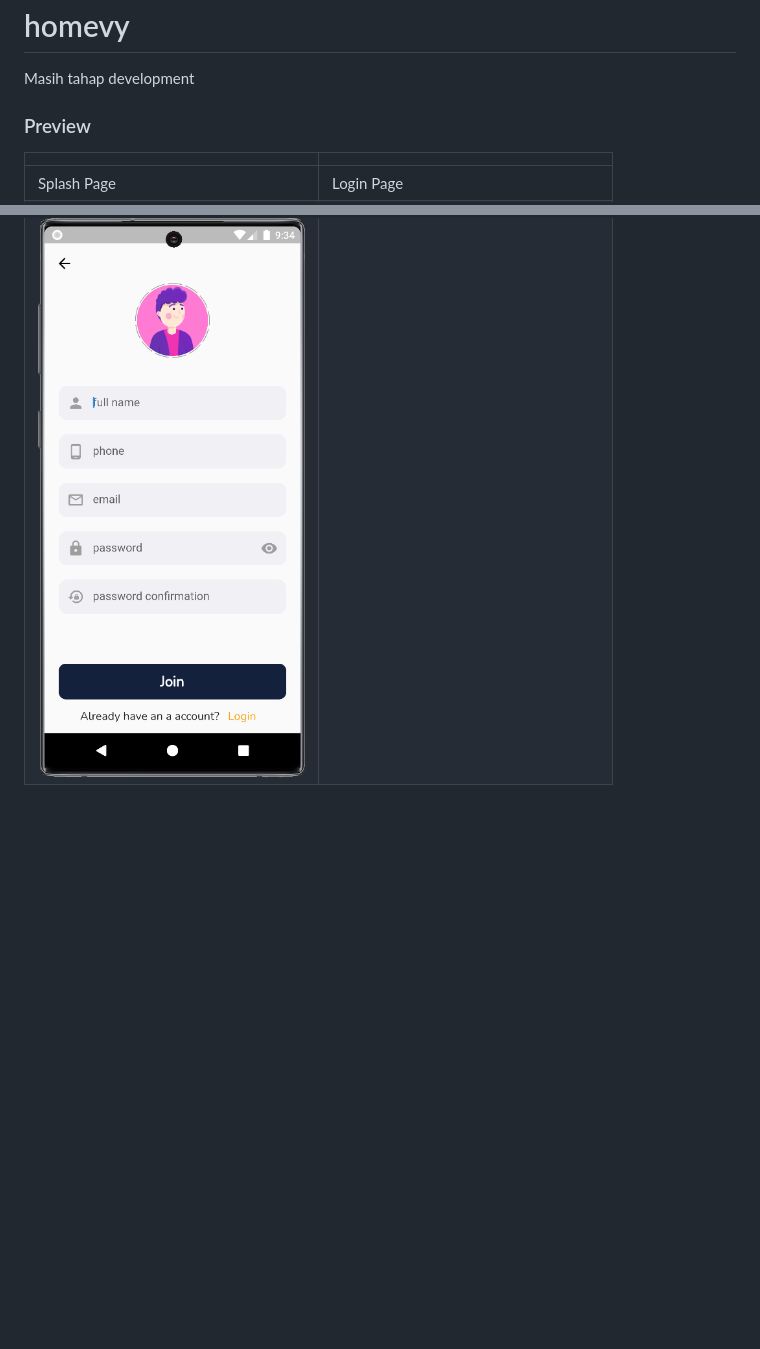
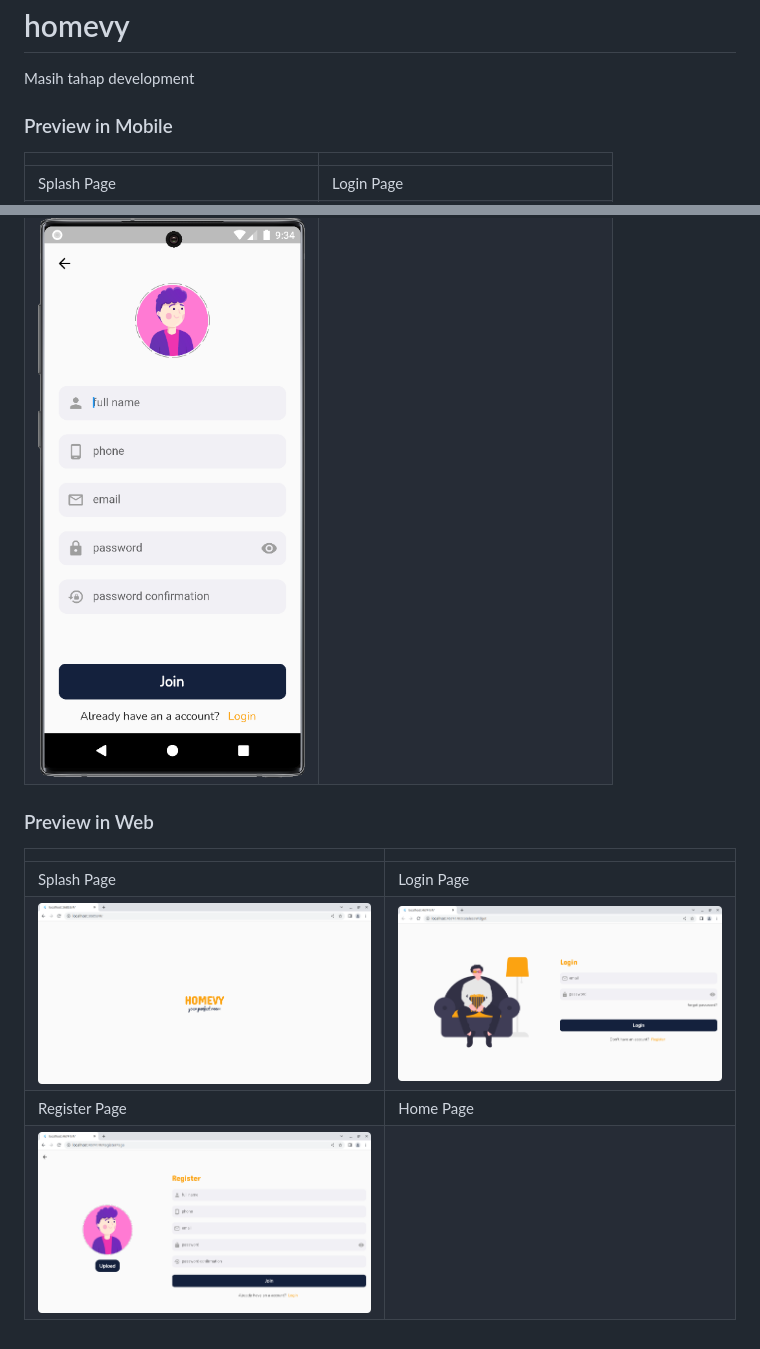
Before and after one commit to syncwithadifens/homevy, a Markdown page: README.md, 2 parts joined by grey strips. Drawn GitHub-style; pictures changed too: assets/github-prev/logindesk.png (added), assets/github-prev/registerdesk.png (added), assets/github-prev/splashdesk.png (added); blank space fills up the shorter version.

```diff
--- a/README.md
+++ b/README.md
@@ -2,7 +2,7 @@
 
 Masih tahap development
 
-### Preview
+### Preview in Mobile
 
 |                                                       |                                                 |
 | ----------------------------------------------------- | ----------------------------------------------- |
@@ -10,3 +10,12 @@ Masih tahap development
 | ![Splash Page](assets/github-prev/splashview.png)     | ![Login Page](assets/github-prev/loginview.png) |
 | Register Page                                         | Home Page                                       |
 | ![Register Page](assets/github-prev/registerview.png) |                                                 |
+
+### Preview in Web
+
+|                                                       |                                                 |
+| ----------------------------------------------------- | ----------------------------------------------- |
+| Splash Page                                           | Login Page                                      |
+| ![Splash Page](assets/github-prev/splashdesk.png)     | ![Login Page](assets/github-prev/logindesk.png) |
+| Register Page                                         | Home Page                                       |
+| ![Register Page](assets/github-prev/registerdesk.png) |                                                 |
```
